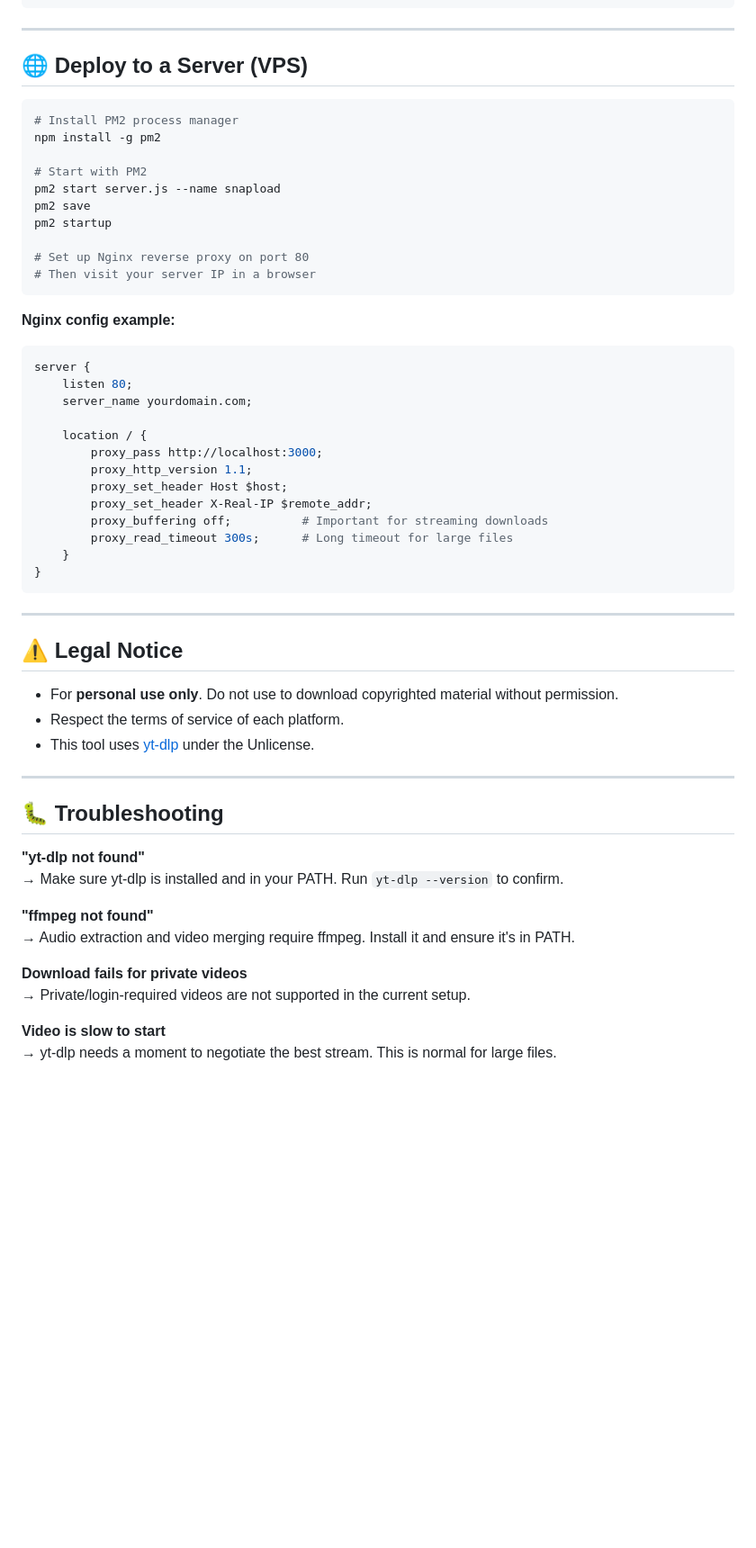
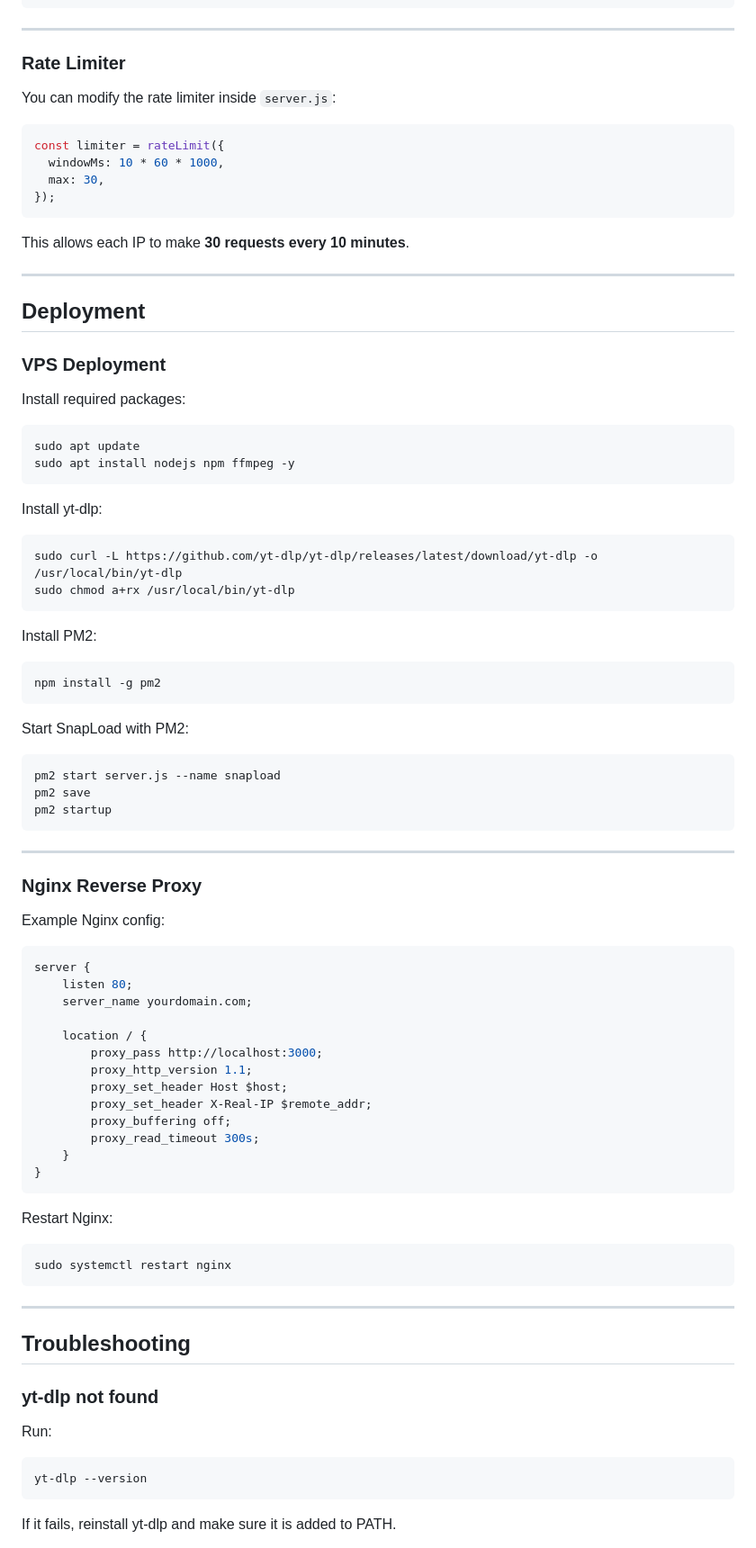
Before and after one commit to Chandan-coder07/SnapLoad---Media-Downloader, a Markdown page: README.md, the part around one of its changes. Shown at 90% size. Drawn GitHub-style; blank space fills up the shorter version.

````diff
--- a/README.md
+++ b/README.md
@@ -119,22 +318,59 @@ const limiter = rateLimit({
 
 ---
 
-## 🌐 Deploy to a Server (VPS)
+### Rate Limiter
+
+You can modify the rate limiter inside `server.js`:
+
+```js
+const limiter = rateLimit({
+  windowMs: 10 * 60 * 1000,
+  max: 30,
+});
+```
+
+This allows each IP to make **30 requests every 10 minutes**.
+
+---
+
+## Deployment
+
+### VPS Deployment
+
+Install required packages:
 
 ```bash
-# Install PM2 process manager
+sudo apt update
+sudo apt install nodejs npm ffmpeg -y
+```
+
+Install yt-dlp:
+
+```bash
+sudo curl -L https://github.com/yt-dlp/yt-dlp/releases/latest/download/yt-dlp -o /usr/local/bin/yt-dlp
+sudo chmod a+rx /usr/local/bin/yt-dlp
+```
+
+Install PM2:
+
+```bash
 npm install -g pm2
+```
 
-# Start with PM2
+Start SnapLoad with PM2:
+
+```bash
 pm2 start server.js --name snapload
 pm2 save
 pm2 startup
-
-# Set up Nginx reverse proxy on port 80
-# Then visit your server IP in a browser
 ```
 
-**Nginx config example:**
+---
+
+### Nginx Reverse Proxy
+
+Example Nginx config:
+
 ```nginx
 server {
     listen 80;
@@ -145,33 +381,29 @@ server {
         proxy_http_version 1.1;
         proxy_set_header Host $host;
         proxy_set_header X-Real-IP $remote_addr;
-        proxy_buffering off;          # Important for streaming downloads
-        proxy_read_timeout 300s;      # Long timeout for large files
+        proxy_buffering off;
+        proxy_read_timeout 300s;
     }
 }
 ```
 
----
+Restart Nginx:
 
-## ⚠️ Legal Notice
-
-- For **personal use only**. Do not use to download copyrighted material without permission.
-- Respect the terms of service of each platform.
-- This tool uses [yt-dlp](https://github.com/yt-dlp/yt-dlp) under the Unlicense.
+```bash
+sudo systemctl restart nginx
+```
 
 ---
 
-## 🐛 Troubleshooting
+## Troubleshooting
 
-**"yt-dlp not found"**
-→ Make sure yt-dlp is installed and in your PATH. Run `yt-dlp --version` to confirm.
+### yt-dlp not found
 
-**"ffmpeg not found"**
-→ Audio extraction and video merging require ffmpeg. Install it and ensure it's in PATH.
+Run:
 
-**Download fails for private videos**
-→ Private/login-required videos are not supported in the current setup.
+```bash
+yt-dlp --version
+```
 
-**Video is slow to start**
-→ yt-dlp needs a moment to negotiate the best stream. This is normal for large files.
+If it fails, reinstall yt-dlp and make sure it is added to PATH.
 
````
Also changed, not shown: other parts of README.md (+341 -53 lines).
